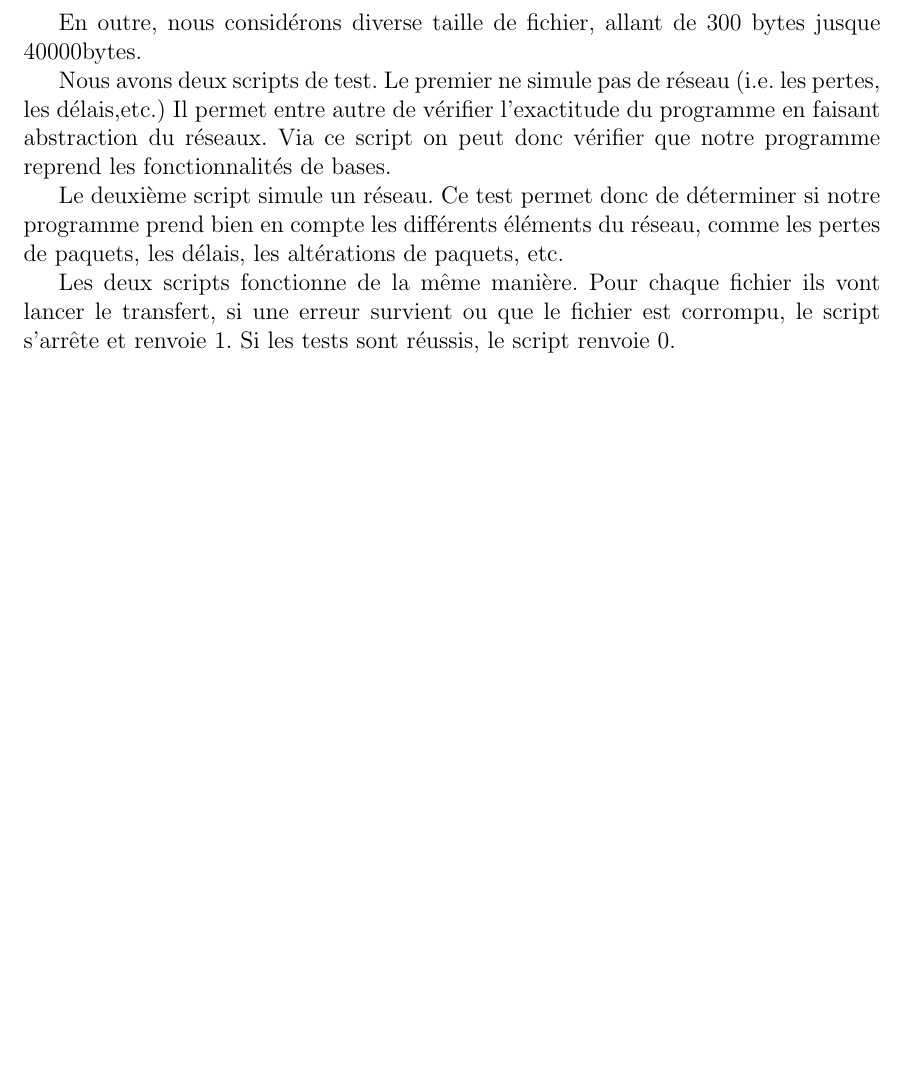
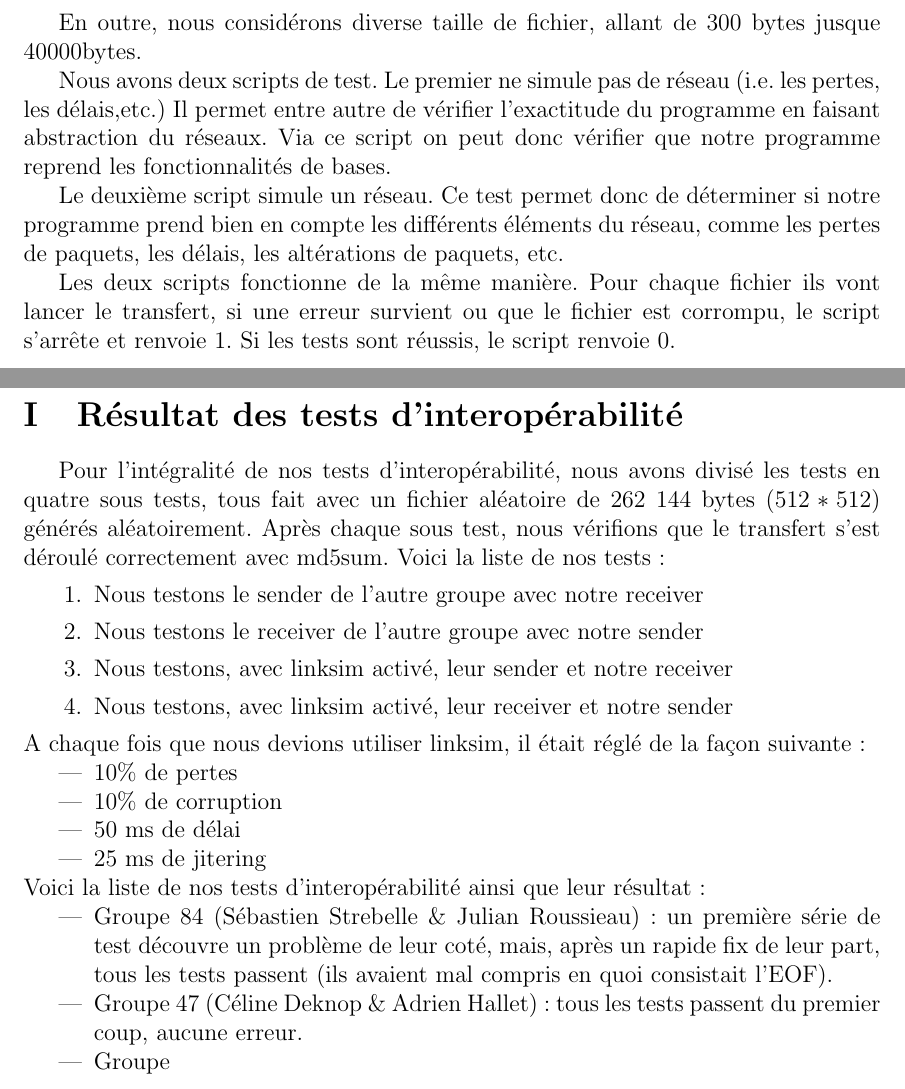
Before and after one commit to SamiGharib/UDP--syn-ack, a LaTeX document (Rapport/rapport.tex): part of page 4 of 4 before the commit and two parts of pages 4 and 5 of 5 after it, the two joined at a grey line, cut so that both start at the same text, the shorter picture padded with empty space. Compiled offline with pdfLaTeX.

Commit message:
add begining of the interoperability tests

```diff
--- a/Rapport/rapport.tex
+++ b/Rapport/rapport.tex
@@ -17,6 +17,7 @@
 \usepackage{graphicx}
 \usepackage{algorithm}
 \usepackage{algpseudocode}
+\usepackage[toc]{appendix}
 %si je l'active, ca plante
 %\usepackage[linguistics]{forest}
 
@@ -105,7 +106,28 @@
 
 	Les deux scripts fonctionne de la même manière. Pour chaque fichier ils vont lancer le transfert, si une erreur survient ou que le fichier est corrompu, le script s'arrête et renvoie 1. Si les tests sont réussis, le script renvoie 0.
 
-
-
+\begin{appendices}
+\section{Résultat des tests d'interopérabilité}
+	Pour l'intégralité de nos tests d'interopérabilité, nous avons divisé les tests en quatre sous tests, tous fait avec un fichier aléatoire de 262 144 bytes ($512*512$) générés aléatoirement. Après chaque sous test, nous vérifions que le transfert s'est déroulé correctement avec md5sum. Voici la liste de nos tests:
+\begin{enumerate}
+\item Nous testons le sender de l'autre groupe avec notre receiver
+\item Nous testons le receiver de l'autre groupe avec notre sender
+\item Nous testons, avec linksim activé, leur sender et notre receiver
+\item Nous testons, avec linksim activé, leur receiver et notre sender
+\end{enumerate}
+	A chaque fois que nous devions utiliser linksim, il était réglé de la façon suivante :
+	\begin{itemize}
+	\item 10\% de pertes
+	\item 10\% de corruption
+	\item 50 ms de délai
+	\item 25 ms de jitering
+	\end{itemize}
+\end{appendices}
+Voici la liste de nos tests  d'interopérabilité ainsi que leur résultat:
+\begin{itemize}
+\item Groupe 84 (Sébastien Strebelle \& Julian Roussieau): un première série de test découvre un problème  de leur coté, mais, après un rapide fix de leur part, tous les tests passent (ils avaient mal compris en quoi consistait l'EOF).
+\item Groupe 47 (Céline Deknop \& Adrien Hallet) : tous les tests passent du premier coup, aucune erreur.
+\item Groupe
+\end{itemize}
 
 \end{document}
```
Also changed, not shown: Rapport/rapport.pdf, 3 other files.
